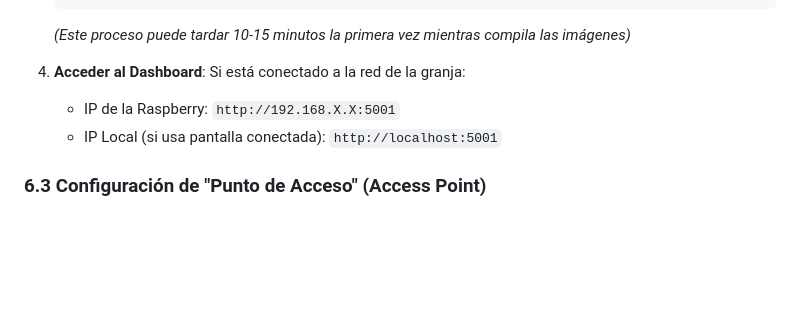
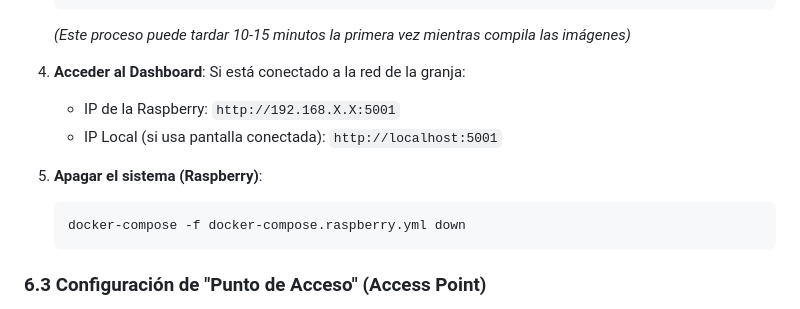
Before and after one commit to LUISFERNANDOG2/sistema-avicola-iot, a Markdown page: MANUAL_TECNICO.md, the part around the change. Rendered like a GitHub page; blank space fills up the shorter version.

Commit message:
Doc: Agregando instrucciones para apagar contenedores (docker down)

````diff
--- a/MANUAL_TECNICO.md
+++ b/MANUAL_TECNICO.md
@@ -194,6 +194,11 @@ El sistema está optimizado para funcionar en una **Raspberry Pi 4 (o superior)*
     *   IP de la Raspberry: `http://192.168.X.X:5001`
     *   IP Local (si usa pantalla conectada): `http://localhost:5001`
 
+5.  **Apagar el sistema (Raspberry)**:
+    ```bash
+    docker-compose -f docker-compose.raspberry.yml down
+    ```
+
 ### 6.3 Configuración de "Punto de Acceso" (Access Point)
 Si no hay router en la granja, la Raspberry Pi puede generar su propia red WiFi para que los módulos ESP32 se conecten a ella.
 1.  Utilice scripts como `raspap` o configure `hostapd`.
````
